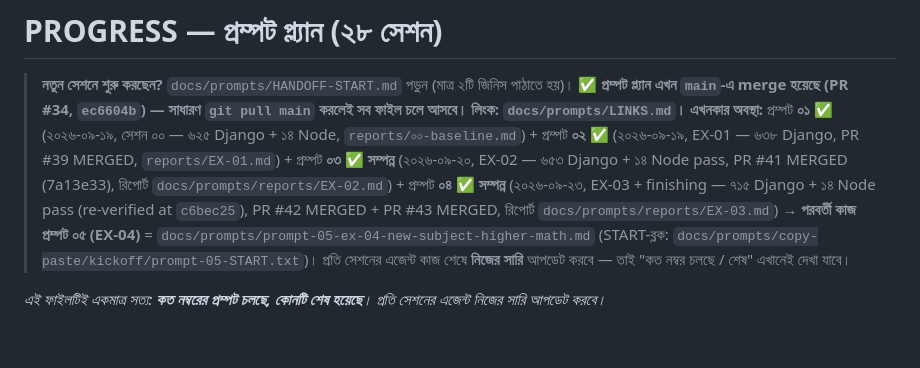
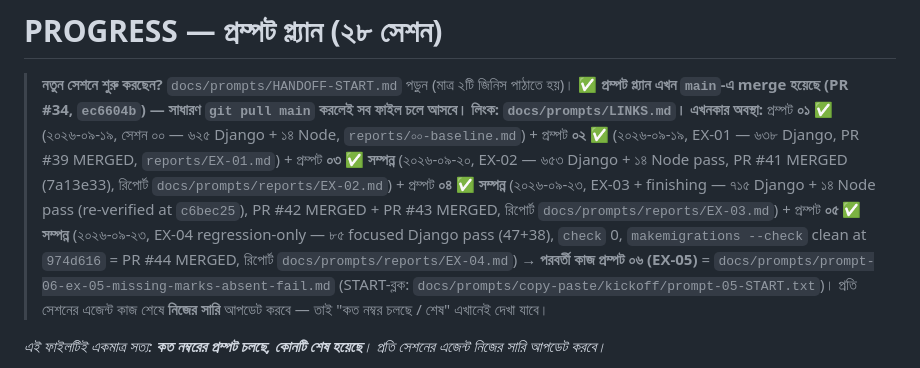
Before and after one commit to riazdzt2025-byte/school-management-system, a Markdown page: docs/prompts/PROGRESS.md, the part around one of its changes. Rendered like a GitHub page; blank space fills up the shorter version.

Commit message:
EX-04: pin regression verdict — 85 focused tests OK, check 0, makemigrations clean (#45)
Regression-only session (owner FINAL): Higher Math / new-subject workflow
already Complete (baseline). No code/migration/JS change. Re-ran the three
owner-specified commands at HEAD 974d616 (= origin/main, PR #44 MERGED):
- students.test_new_subject_result_workflow -> 47 OK
- students.test_result_analysis -> 38 OK
- manage.py check -> 0 issues; makemigrations --check -> clean (leaf 0046)
Three-layer Higher Math proof pinned (curriculum :42,135,179 / migration 0042
/ SubjectRequirement rows). Updated PROGRESS row 05 + reports/EX-04.md.

Co-authored-by: riazdzt2025-byte <313706968+riazdzt2025-byte@users.noreply.github.com>
Co-authored-by: arena-agent <297053741+arena-agent@users.noreply.github.com>

```diff
--- a/docs/prompts/PROGRESS.md
+++ b/docs/prompts/PROGRESS.md
@@ -5,8 +5,9 @@
 > **এখনকার অবস্থা:** প্রম্পট **০১ ✅** (২০২৬-০৯-১৯, সেশন ০০ — ৬২৫ Django + ১৪ Node, `reports/০০-baseline.md`) +
 > প্রম্পট **০২ ✅** (২০২৬-০৯-১৯, EX-01 — ৬৩৮ Django, PR #39 MERGED, `reports/EX-01.md`) +
 > প্রম্পট **০৩ ✅ সম্পন্ন** (২০২৬-০৯-২০, EX-02 — ৬৫৩ Django + ১৪ Node pass, PR #41 MERGED (7a13e33), রিপোর্ট `docs/prompts/reports/EX-02.md`) +
-> প্রম্পট **০৪ ✅ সম্পন্ন** (২০২৬-০৯-২৩, EX-03 + finishing — ৭১৫ Django + ১৪ Node pass (re-verified at `c6bec25`), PR #42 MERGED + PR #43 MERGED, রিপোর্ট `docs/prompts/reports/EX-03.md`) →
-> **পরবর্তী কাজ প্রম্পট ০৫ (EX-04)** = `docs/prompts/prompt-05-ex-04-new-subject-higher-math.md`
+> প্রম্পট **০৪ ✅ সম্পন্ন** (২০২৬-০৯-২৩, EX-03 + finishing — ৭১৫ Django + ১৪ Node pass (re-verified at `c6bec25`), PR #42 MERGED + PR #43 MERGED, রিপোর্ট `docs/prompts/reports/EX-03.md`) +
+> প্রম্পট **০৫ ✅ সম্পন্ন** (২০২৬-০৯-২৩, EX-04 regression-only — ৮৫ focused Django pass (47+38), `check` 0, `makemigrations --check` clean at `974d616` = PR #44 MERGED, রিপোর্ট `docs/prompts/reports/EX-04.md`) →
+> **পরবর্তী কাজ প্রম্পট ০৬ (EX-05)** = `docs/prompts/prompt-06-ex-05-missing-marks-absent-fail.md`
 > (START-ব্লক: `docs/prompts/copy-paste/kickoff/prompt-05-START.txt`)।
 > প্রতি সেশনের এজেন্ট কাজ শেষে **নিজের সারি** আপডেট করবে — তাই "কত নম্বর চলছে / শেষ" এখানেই দেখা যাবে।
 
```
Also changed, not shown: other parts of docs/prompts/PROGRESS.md (+1 -1 lines), 1 other file.
